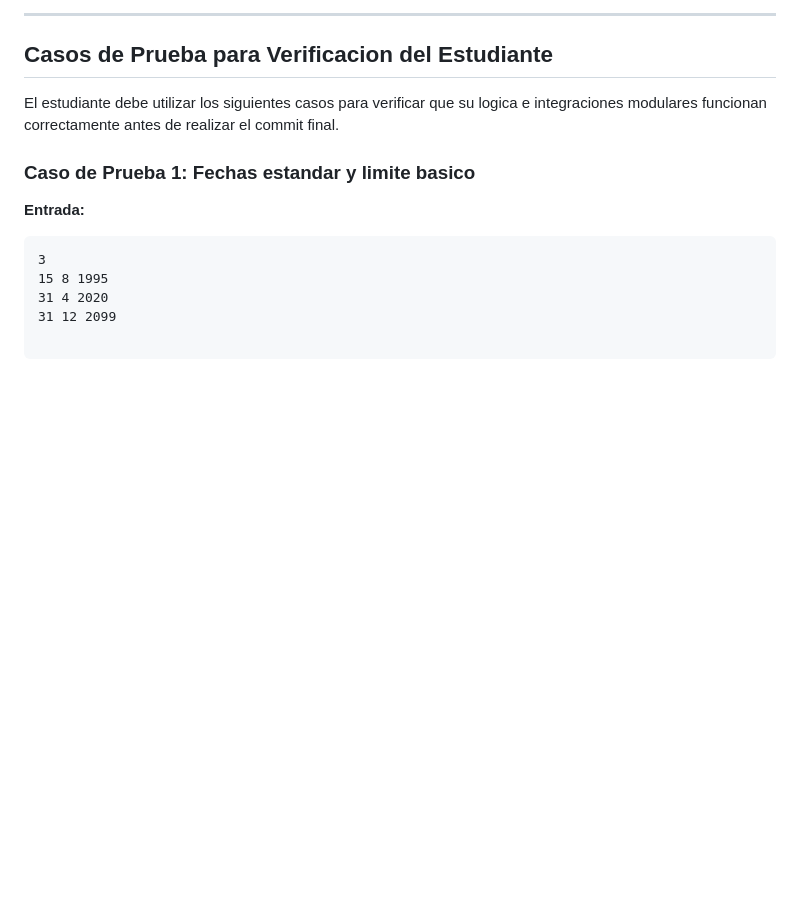
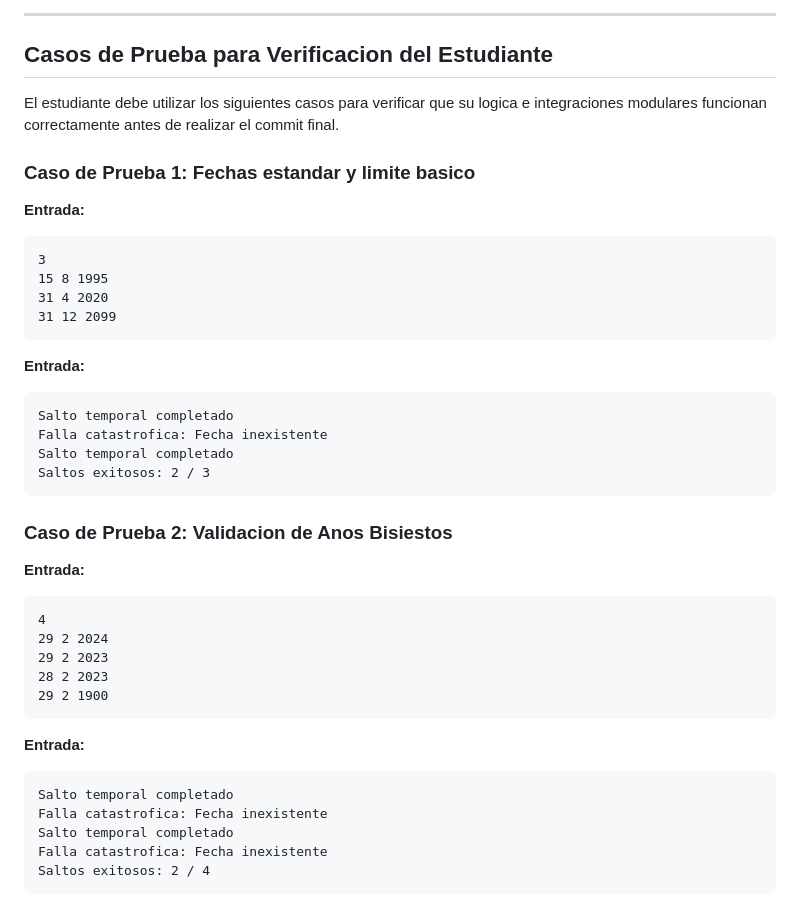
Before and after one commit to toitolucho/Learning-Game-Development-with-POO, a Markdown page: 13 Validador de Fechas/Readme.md, the part around the change. GitHub-like rendering; blank space fills up the shorter version.

Commit message:
fixing format

````diff
--- a/13 Validador de Fechas/Readme.md
+++ b/13 Validador de Fechas/Readme.md
@@ -59,3 +59,32 @@ El estudiante debe utilizar los siguientes casos para verificar que su logica e
 15 8 1995
 31 4 2020
 31 12 2099
+```
+
+**Entrada:**
+```text
+Salto temporal completado
+Falla catastrofica: Fecha inexistente
+Salto temporal completado
+Saltos exitosos: 2 / 3
+```
+
+### Caso de Prueba 2: Validacion de Anos Bisiestos
+
+**Entrada:**
+```text
+4
+29 2 2024
+29 2 2023
+28 2 2023
+29 2 1900
+```
+
+**Entrada:**
+```text
+Salto temporal completado
+Falla catastrofica: Fecha inexistente
+Salto temporal completado
+Falla catastrofica: Fecha inexistente
+Saltos exitosos: 2 / 4
+```
````
